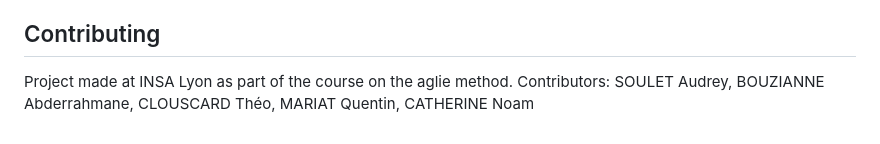
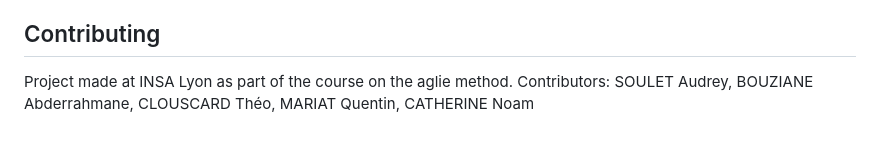
Before and after one commit to theoclou/PLD-Agile, a Markdown page: README.md, the part around the change. Rendered like a GitHub page.

```diff
--- a/README.md
+++ b/README.md
@@ -131,4 +131,4 @@ Note : Go to the code to see all the classes and and all their features to under
 ## Contributing
 
 Project made at INSA Lyon as part of the course on the aglie method.
-Contributors: SOULET Audrey, BOUZIANNE Abderrahmane, CLOUSCARD Théo, MARIAT Quentin, CATHERINE Noam
+Contributors: SOULET Audrey, BOUZIANE Abderrahmane, CLOUSCARD Théo, MARIAT Quentin, CATHERINE Noam
```
